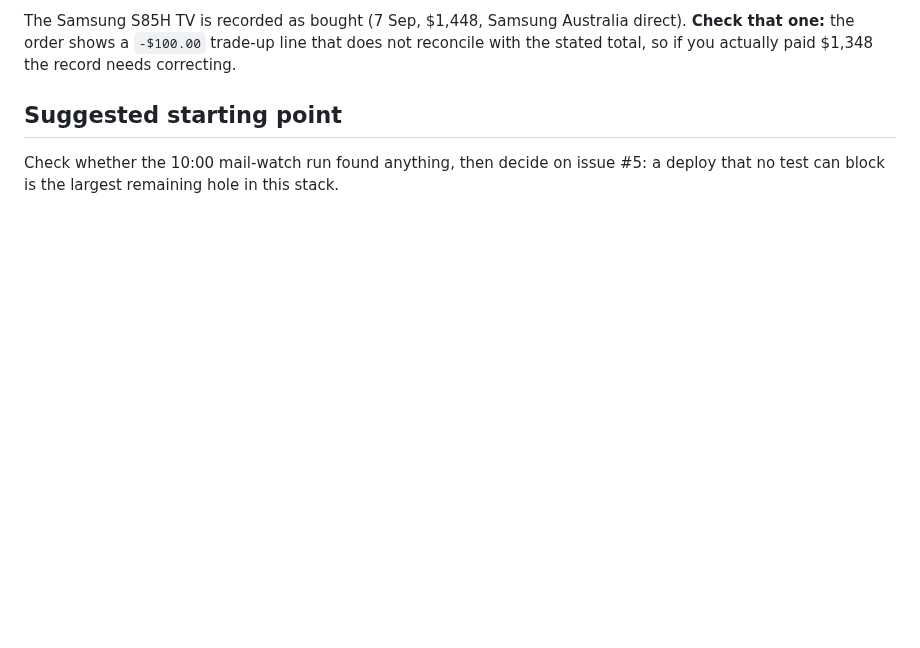
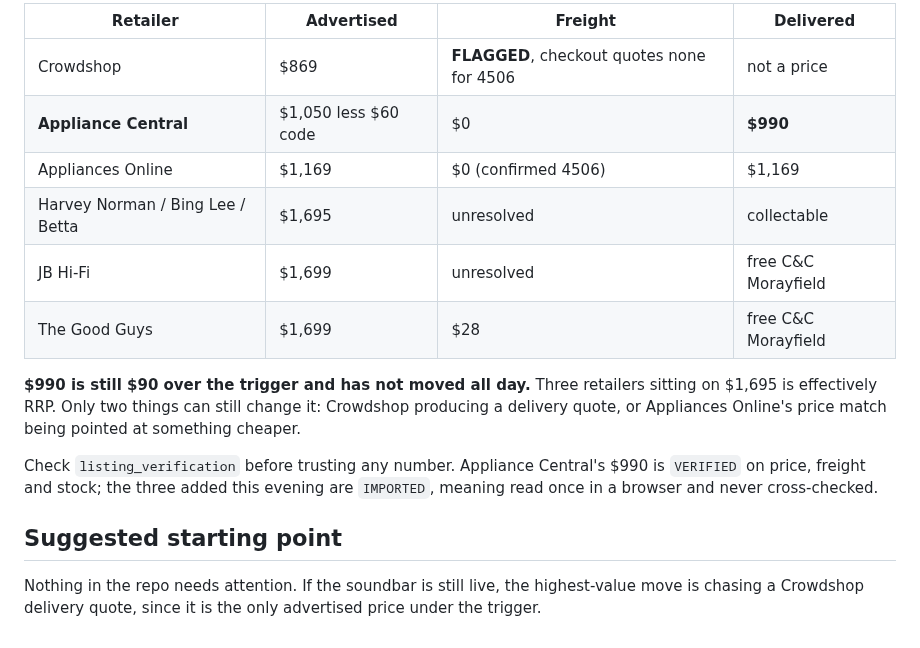
Before and after one commit to rodlunt/shopwatch, a Markdown page: nextsession.md, the part around one of its changes. GitHub-like rendering; blank space fills up the shorter version.

```diff
--- a/nextsession.md
+++ b/nextsession.md
@@ -56,9 +81,23 @@ delivery, so it is not a price yet. Harvey Norman and JB Hi-Fi freight remain un
 
-The Samsung S85H TV is recorded as bought (7 Sep, $1,448, Samsung Australia direct).
-**Check that one:** the order shows a `-$100.00` trade-up line that does not reconcile
-with the stated total, so if you actually paid $1,348 the record needs correcting.
+| Retailer | Advertised | Freight | Delivered |
+|---|---|---|---|
+| Crowdshop | $869 | **FLAGGED**, checkout quotes none for 4506 | not a price |
+| **Appliance Central** | $1,050 less $60 code | $0 | **$990** |
+| Appliances Online | $1,169 | $0 (confirmed 4506) | $1,169 |
+| Harvey Norman / Bing Lee / Betta | $1,695 | unresolved | collectable |
+| JB Hi-Fi | $1,699 | unresolved | free C&C Morayfield |
+| The Good Guys | $1,699 | $28 | free C&C Morayfield |
+
+**$990 is still $90 over the trigger and has not moved all day.** Three retailers sitting
+on $1,695 is effectively RRP. Only two things can still change it: Crowdshop producing a
+delivery quote, or Appliances Online's price match being pointed at something cheaper.
+
+Check `listing_verification` before trusting any number. Appliance Central's $990 is
+`VERIFIED` on price, freight and stock; the three added this evening are `IMPORTED`,
+meaning read once in a browser and never cross-checked.
 
 ## Suggested starting point
 
-Check whether the 10:00 mail-watch run found anything, then decide on issue #5: a deploy
-that no test can block is the largest remaining hole in this stack.
+Nothing in the repo needs attention. If the soundbar is still live, the highest-value
+move is chasing a Crowdshop delivery quote, since it is the only advertised price under
+the trigger.
```
Also changed, not shown: other parts of nextsession.md (+62 -37 lines).
